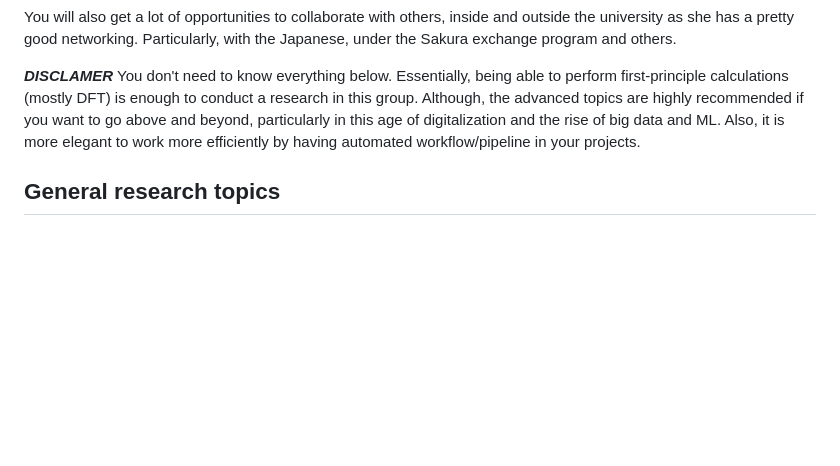
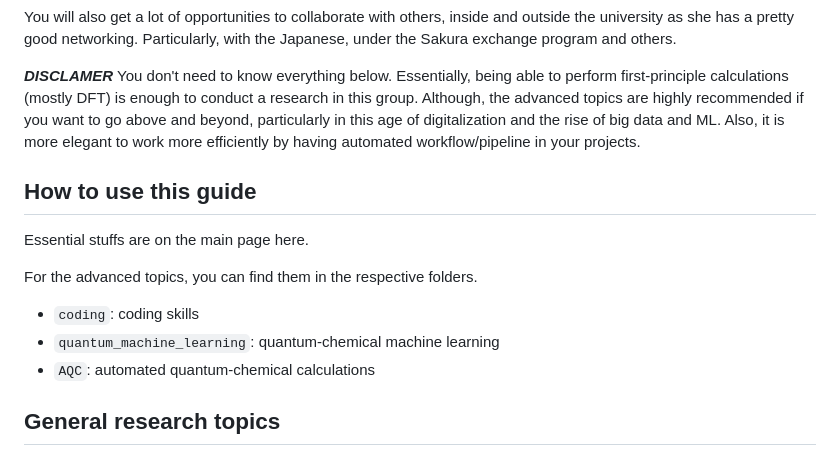
Before and after one commit to pregHosh/guide4compchem-MU, a Markdown page: README.md, the part around the change. GitHub-like rendering; blank space fills up the shorter version.

Commit message:
refine before adding resource and program

```diff
--- a/README.md
+++ b/README.md
@@ -5,6 +5,17 @@ Welcome to the Compchem@MU! You will be working under Prof. Panida for here on.
 You will also get a lot of opportunities to collaborate with others, inside and outside the university as she has a pretty good networking. Particularly, with the Japanese, under the Sakura exchange program and others.
 
 ***DISCLAMER*** You don't need to know everything below. Essentially, being able to perform first-principle calculations (mostly DFT) is enough to conduct a research in this group. Although, the advanced topics are highly recommended if you want to go above and beyond, particularly in this age of digitalization and the rise of big data and ML. Also, it is more elegant to work more efficiently by having automated workflow/pipeline in your projects.
+
+
+## How to use this guide
+
+Essential stuffs are on the main page here.
+
+For the advanced topics, you can find them in the respective folders.
+- `coding`: coding skills
+- `quantum_machine_learning`: quantum-chemical machine learning
+- `AQC`: automated quantum-chemical calculations
+
 
 ## General research topics
 
```
